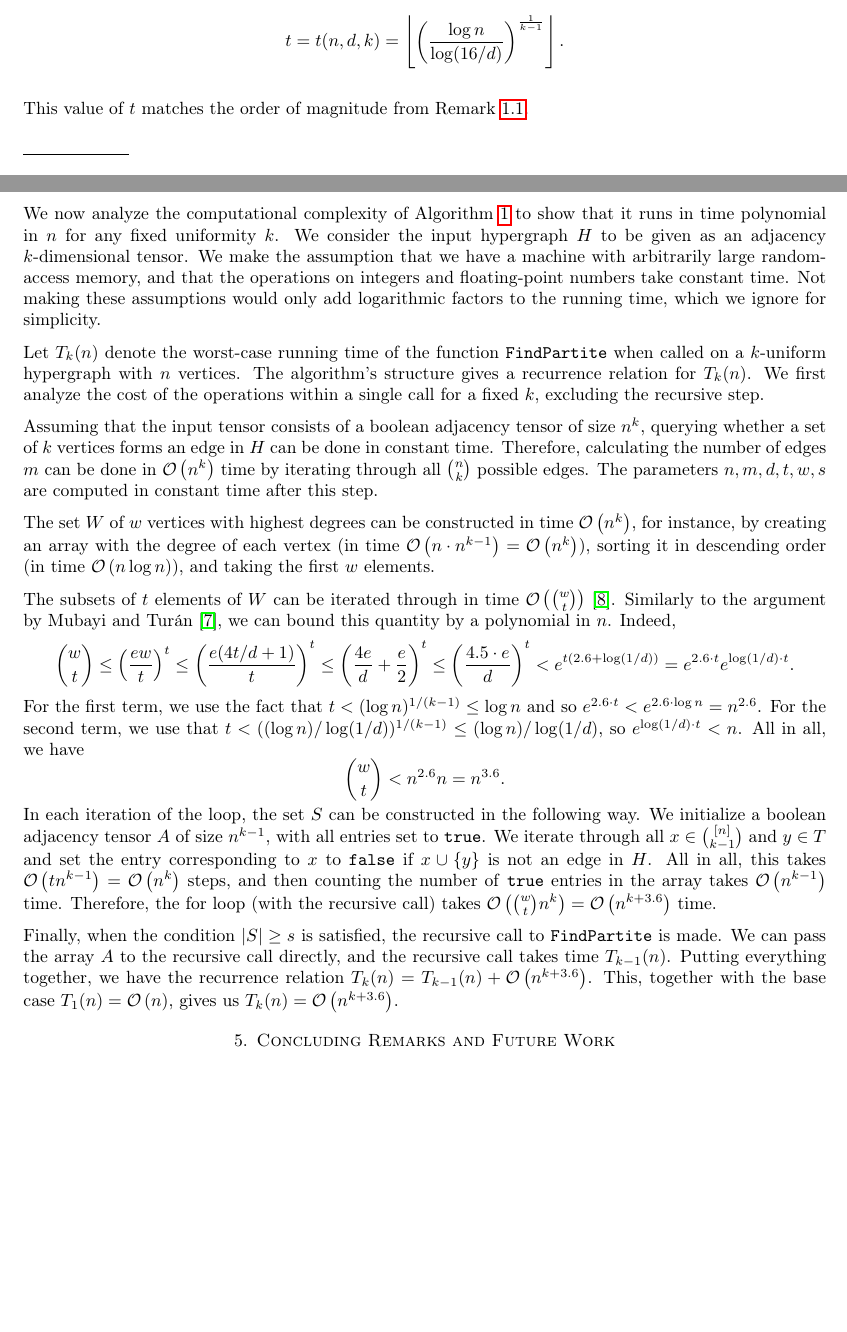
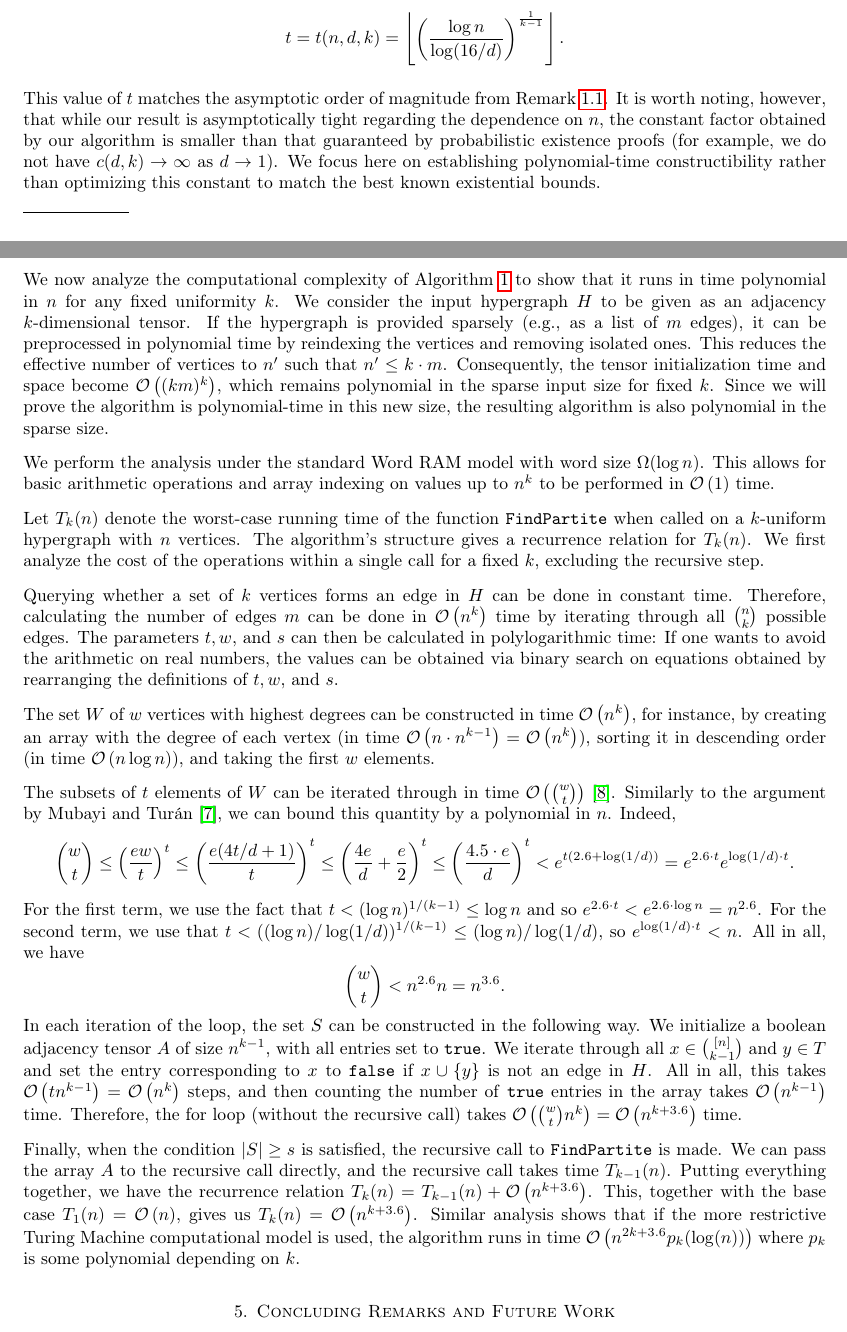
Before and after one commit to ferranEspuna/TFM, a LaTeX paper (src/revised.tex): two parts of pages 1 and 5 of 6, joined at a grey line, cut so that both start at the same text, the shorter picture padded with empty space. Compiled offline with pdfLaTeX.

Commit message:
reviewer 2 done I think

```diff
--- a/src/revised.tex
+++ b/src/revised.tex
@@ -78,7 +78,11 @@
         t = t(n, d, k) = \left\lfloor \left( \frac{\log n}{\log (16/d)}\right)^{\frac{1}{k-1}}\right\rfloor.
     \]
     \end{theorem}
-    This value of $t$ matches the order of magnitude from Remark~\ref{rk:order}.
+    This value of $t$ matches the asymptotic order of magnitude from Remark~\ref{rk:order}.
+    It is worth noting, however, that while our result is asymptotically tight regarding the dependence on $n$,
+    the constant factor obtained by our algorithm is smaller than that guaranteed by probabilistic existence proofs
+    (for example, we do not have $c(d, k) \to \infty$ as $d \to 1$).
+    We focus here on establishing polynomial-time constructibility rather than optimizing this constant to match the best known existential bounds.
 
     \section{The algorithm}\label{sec:algorithm}
 
@@ -323,18 +326,22 @@
 
     We now analyze the computational complexity of Algorithm~\ref{alg:kpartite} to show that it runs in time polynomial in $n$ for any fixed uniformity $k$.
     We consider the input hypergraph $H$ to be given as an adjacency $k$-dimensional tensor.
-    We make the assumption that we have a machine with arbitrarily large random-access memory,
-    and that the operations on integers and floating-point numbers take constant time.
-    Not making these assumptions would only add logarithmic factors to the running time, which we ignore for simplicity.
+    If the hypergraph is provided sparsely (e.g., as a list of $m$ edges), it can be preprocessed in polynomial time by reindexing the vertices and removing isolated ones.
+    This reduces the effective number of vertices to $n'$ such that $n' \le k \cdot m$.
+    Consequently, the tensor initialization time and space become $\bigO{(km)^k}$, which remains polynomial in the sparse input size for fixed $k$.
+    Since we will prove the algorithm is polynomial-time in this new size, the resulting algorithm is also polynomial in the sparse size.
+
+    We perform the analysis under the standard Word RAM model with word size $\Omega(\log n)$.
+    This allows for basic arithmetic operations and array indexing on values up to $n^k$ to be performed in $\bigO{1}$ time.
 
     Let $T_k(n)$ denote the worst-case running time of the function \texttt{FindPartite} when called on a $k$-uniform hypergraph with $n$ vertices.
     The algorithm's structure gives a recurrence relation for $T_k(n)$.
     We first analyze the cost of the operations within a single call for a fixed $k$, excluding the recursive step.
 
-    Assuming that the input tensor consists of a boolean adjacency tensor of size $n^k$,
-    querying whether a set of $k$ vertices forms an edge in $H$ can be done in constant time.
+    Querying whether a set of $k$ vertices forms an edge in $H$ can be done in constant time.
     Therefore, calculating the number of edges $m$ can be done in $\bigO{n^k}$ time by iterating through all $\binom{n}{k}$ possible edges.
-    The parameters $n, m, d, t, w, s$ are computed in constant time after this step.
+    The parameters $t, w$, and $s$ can then be calculated in polylogarithmic time: If one wants to avoid the arithmetic on real
+    numbers, the values can be obtained via binary search on equations obtained by rearranging the definitions of $t, w$, and $s$.
 
     The set $W$ of $w$ vertices with highest degrees can be constructed in time $\bigO{n^k}$, for instance, by
     creating an array with the degree of each vertex (in time  $\bigO{n \cdot n^{k-1}} = \bigO{n^k}$),
@@ -365,12 +372,14 @@
     We iterate through all $x \in \binom{[n]}{k-1}$ and $y \in T$
     and set the entry corresponding to $x$ to \texttt{false} if $x \cup \{y\}$ is not an edge in $H$.
     All in all, this takes $\bigO{tn^{k-1}} = \bigO{n^k}$ steps, and then counting the number of \texttt{true} entries in the array takes $\bigO{n^{k-1}}$ time.
-    Therefore, the for loop (with the recursive call) takes $\bigO{\binom{w}{t} n^{k}} = \bigO{n^{k+3.6}}$ time.
+    Therefore, the for loop (without the recursive call) takes $\bigO{\binom{w}{t} n^{k}} = \bigO{n^{k+3.6}}$ time.
 
     Finally, when the condition $|S| \geq s$ is satisfied, the recursive call to \texttt{FindPartite} is made.
     We can pass the array $A$ to the recursive call directly, and the recursive call takes time $T_{k-1}(n)$.
     Putting everything together, we have the recurrence relation $T_k(n) = T_{k-1}(n) + \bigO{n^{k+3.6}}$.
     This, together with the base case $T_1(n) = \bigO{n}$, gives us $T_k(n) = \bigO{n^{k+3.6}}$.
+    Similar analysis shows that if the more restrictive Turing Machine computational model is used,
+    the algorithm runs in time $\bigO{n^{2k + 3.6} p_k(\log(n))}$ where $p_k$ is some polynomial depending on $k$.
 
     \section{Concluding Remarks and Future Work}\label{sec:conclusion-and-future-work}
 
```
Also changed, not shown: src/revised.tex (13 more changed lines).
